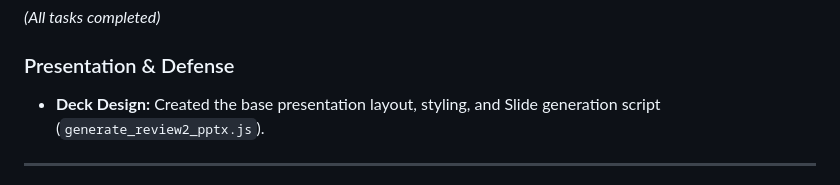
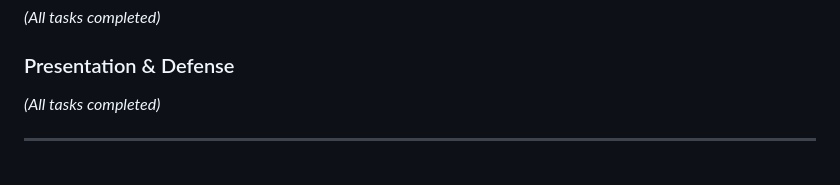
Before and after one commit to AviDhandhania/IDP-Project, a Markdown page: Review2-2Person-WBS.md, the part around the change. GitHub-like rendering.

Commit message:
Finish Deck Design for Member 1

```diff
--- a/Review2-2Person-WBS.md
+++ b/Review2-2Person-WBS.md
@@ -19,7 +19,7 @@
 *(All tasks completed)*
 
 ### Presentation & Defense
-- **Deck Design:** Created the base presentation layout, styling, and Slide generation script (`generate_review2_pptx.js`).
+*(All tasks completed)*
 
 ---
 
```
